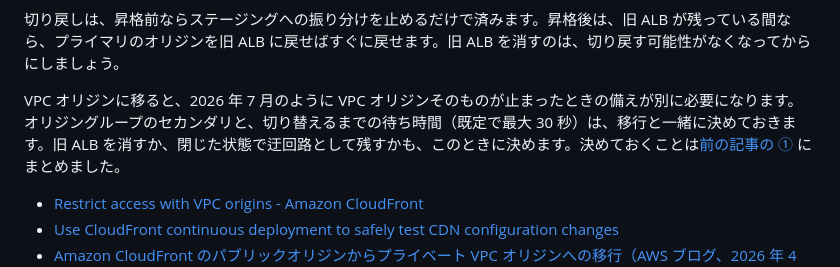
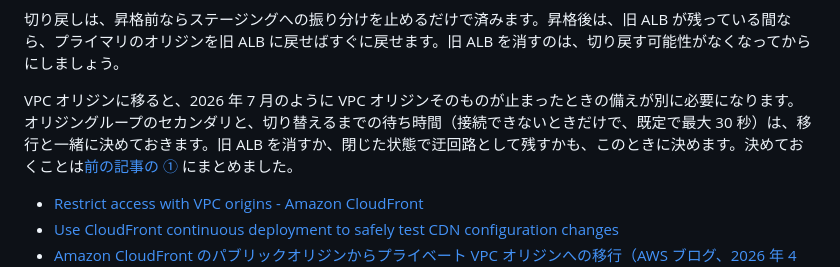
Before and after one commit to anfangd/zenn-content, a Markdown page: articles/cloudfront-alb-origin-exposure-audit.md, the part around the change. Drawn GitHub-style.

```diff
--- a/articles/cloudfront-alb-origin-exposure-audit.md
+++ b/articles/cloudfront-alb-origin-exposure-audit.md
@@ -383,7 +383,7 @@ resource "aws_lb" "web_internal" {
 
 切り戻しは、昇格前ならステージングへの振り分けを止めるだけで済みます。昇格後は、旧 ALB が残っている間なら、プライマリのオリジンを旧 ALB に戻せばすぐに戻せます。旧 ALB を消すのは、切り戻す可能性がなくなってからにしましょう。
 
-VPC オリジンに移ると、2026 年 7 月のように VPC オリジンそのものが止まったときの備えが別に必要になります。オリジングループのセカンダリと、切り替えるまでの待ち時間（既定で最大 30 秒）は、移行と一緒に決めておきます。旧 ALB を消すか、閉じた状態で迂回路として残すかも、このときに決めます。決めておくことは[前の記事の ①](https://zenn.dev/anfangd/articles/aws-web-ingress-origin-protection) にまとめました。
+VPC オリジンに移ると、2026 年 7 月のように VPC オリジンそのものが止まったときの備えが別に必要になります。オリジングループのセカンダリと、切り替えるまでの待ち時間（接続できないときだけで、既定で最大 30 秒）は、移行と一緒に決めておきます。旧 ALB を消すか、閉じた状態で迂回路として残すかも、このときに決めます。決めておくことは[前の記事の ①](https://zenn.dev/anfangd/articles/aws-web-ingress-origin-protection) にまとめました。
 
 - [Restrict access with VPC origins - Amazon CloudFront](https://docs.aws.amazon.com/AmazonCloudFront/latest/DeveloperGuide/private-content-vpc-origins.html)
 - [Use CloudFront continuous deployment to safely test CDN configuration changes](https://docs.aws.amazon.com/AmazonCloudFront/latest/DeveloperGuide/continuous-deployment.html)
```
Also changed, not shown: articles/aws-web-ingress-origin-protection.md (+7 -7 lines), articles/where-did-the-dmz-go-aws.md (+1 -1 lines), images/aws-web-ingress-patterns/10-lambda-web-functions-oac.png, 2 other files.
